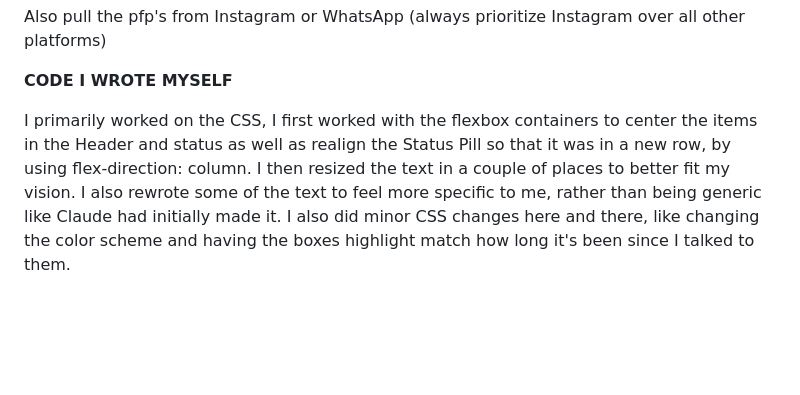
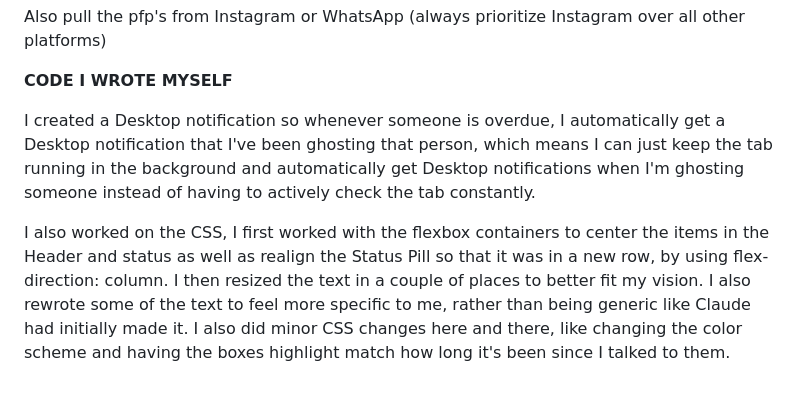
Before and after one commit to GRI3FER/AntiGhoster, a Markdown page: prompt_log.md, the part around the change. GitHub-like rendering; blank space fills up the shorter version.

Commit message:
Enhance CSS layout and add desktop notifications
Added a desktop notification feature for overdue contacts and made various CSS adjustments for layout and styling.

```diff
--- a/prompt_log.md
+++ b/prompt_log.md
@@ -53,6 +53,8 @@ Also pull the pfp's from Instagram or WhatsApp (always prioritize Instagram over
 
 **CODE I WROTE MYSELF**
 
-I primarily worked on the CSS, I first worked with the flexbox containers to center the items in the Header and status as well as realign the Status Pill so that it was in a new row, by using flex-direction: column.
+I created a Desktop notification so whenever someone is overdue, I automatically get a Desktop notification that I've been ghosting that person, which means I can just keep the tab running in the background and automatically get Desktop notifications when I'm ghosting someone instead of having to actively check the tab constantly.
+
+I also worked on the CSS, I first worked with the flexbox containers to center the items in the Header and status as well as realign the Status Pill so that it was in a new row, by using flex-direction: column.
 I then resized the text in a couple of places to better fit my vision. I also rewrote some of the text to feel more specific to me, rather than being generic like Claude had initially made it. I also did minor CSS changes
 here and there, like changing the color scheme and having the boxes highlight match how long it's been since I talked to them.
```
